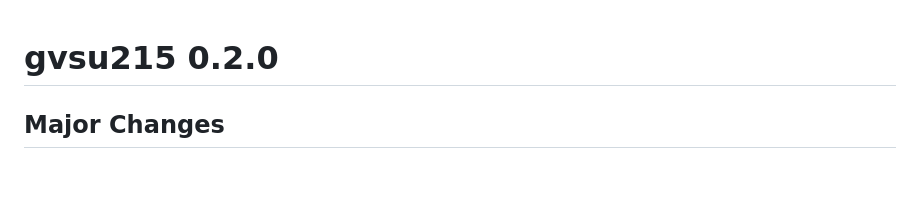
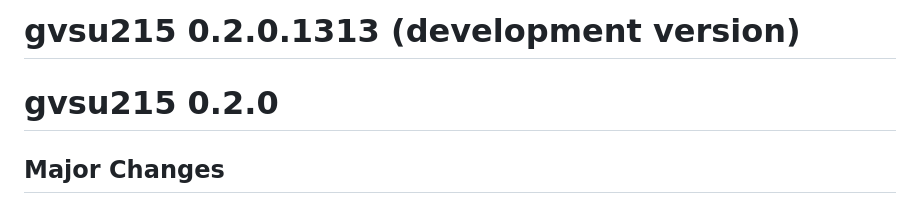
Before and after one commit to ian-curtis/gvsu215, a Markdown page: NEWS.md, the part around the change. Drawn GitHub-style; blank space fills up the shorter version.

```diff
--- a/NEWS.md
+++ b/NEWS.md
@@ -1,3 +1,5 @@
+# gvsu215 0.2.0.1313 (development version)
+
 # gvsu215 0.2.0
 
 ## Major Changes
```
Also changed, not shown: README.md (+54 -74 lines), man/figures/README-plots-2.png, man/figures/README-plots-3.png, 13 other files.
